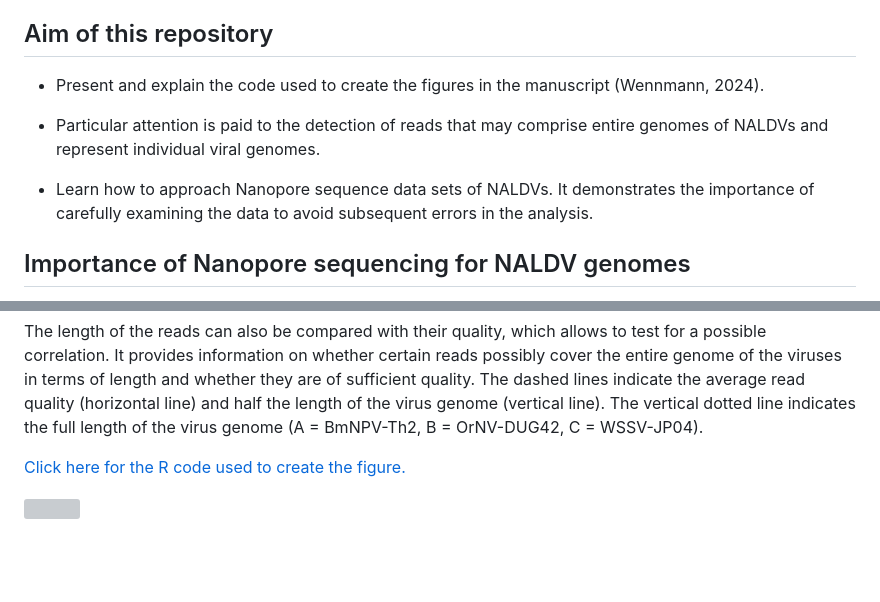
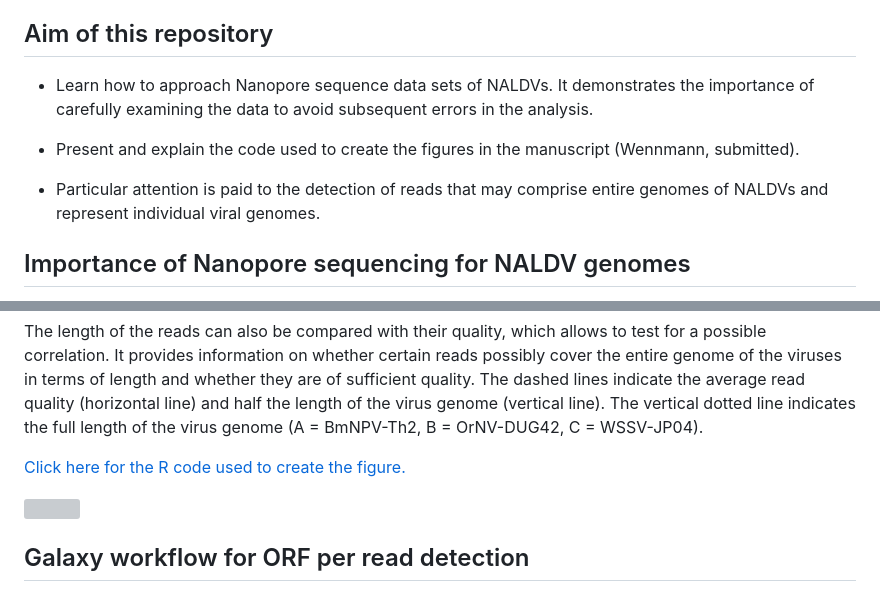
Before and after one commit to wennj/naldv-whole-genome-reads, a Markdown page: README.md, 2 parts joined by grey strips. Rendered like a GitHub page; blank space fills up the shorter version; grey boxes are pictures that could not be loaded.

Commit message:
Urgent correction

```diff
--- a/README.md
+++ b/README.md
@@ -6,11 +6,11 @@ The figures and content in this repository are derived from the following public
 
 ## Aim of this repository
 
--   Present and explain the code used to create the figures in the manuscript (Wennmann, 2024).
+-   Learn how to approach Nanopore sequence data sets of NALDVs. It demonstrates the importance of carefully examining the data to avoid subsequent errors in the analysis.
+
+-   Present and explain the code used to create the figures in the manuscript (Wennmann, submitted).
 
 -   Particular attention is paid to the detection of reads that may comprise entire genomes of NALDVs and represent individual viral genomes.
-
--   Learn how to approach Nanopore sequence data sets of NALDVs. It demonstrates the importance of carefully examining the data to avoid subsequent errors in the analysis.
 
 ## Importance of Nanopore sequencing for NALDV genomes
 
@@ -67,3 +67,5 @@ The length of the reads can also be compared with their quality, which allows to
 [Click here for the R code used to create the figure.](https://github.com/wennj/naldv-whole-genome-reads/blob/main/2_length_quality_statistics.Rmd)
 
 ![](output/read_length_vs_quality/read_length_vs_quality_combined.png)
+
+## Galaxy workflow for ORF per read detection
```
Also changed, not shown: other parts of README.md (+1 -1 lines).
